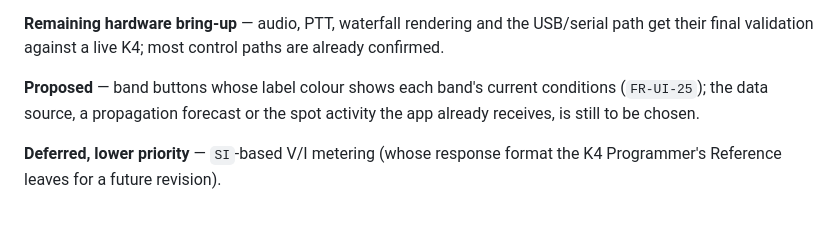
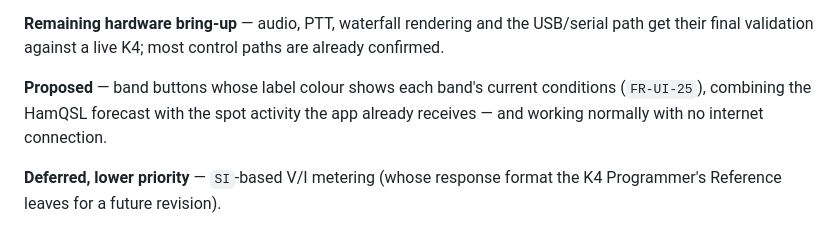
Before and after one commit to dc0sk/K4remote, a Markdown page: README.md, the part around the change. Rendered like a GitHub page.

```diff
--- a/README.md
+++ b/README.md
@@ -200,8 +200,8 @@ USB/serial path get their final validation against a live K4; most control paths
 are already confirmed.
 
 **Proposed** — band buttons whose label colour shows each band's current
-conditions (`FR-UI-25`); the data source, a propagation forecast or the spot
-activity the app already receives, is still to be chosen.
+conditions (`FR-UI-25`), combining the HamQSL forecast with the spot activity
+the app already receives — and working normally with no internet connection.
 
 **Deferred, lower priority** — `SI`-based V/I metering (whose response format
 the K4 Programmer's Reference leaves for a future revision).
```
Also changed, not shown: docs/requirements/system-requirements.md (+3 -3 lines).
